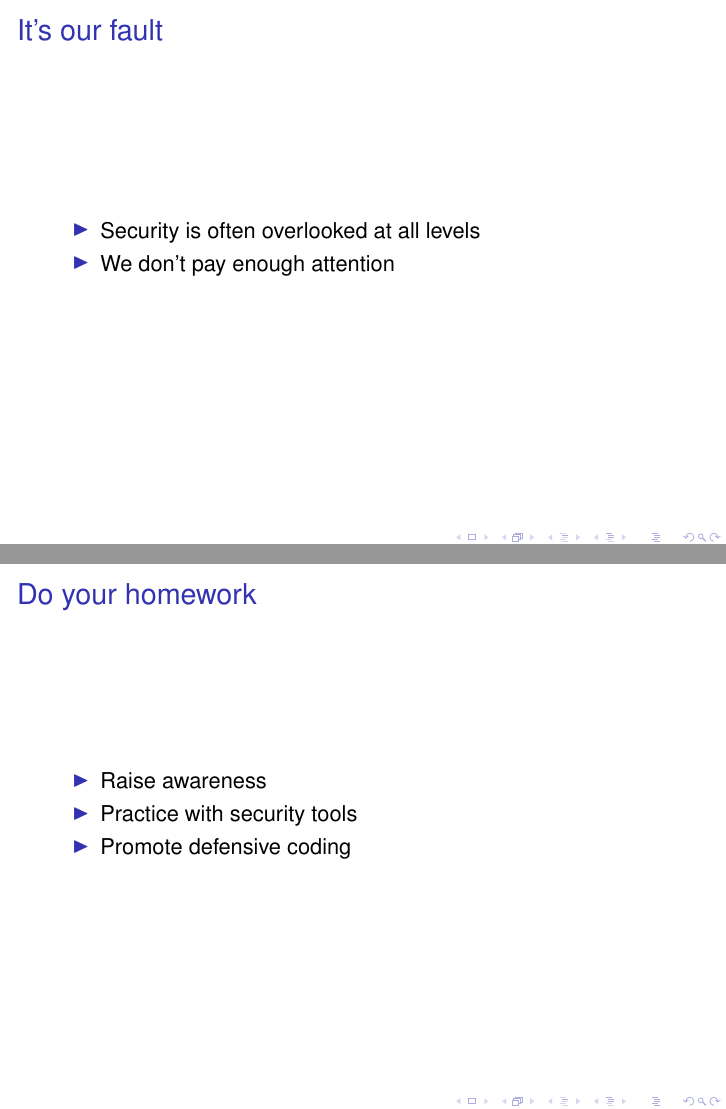
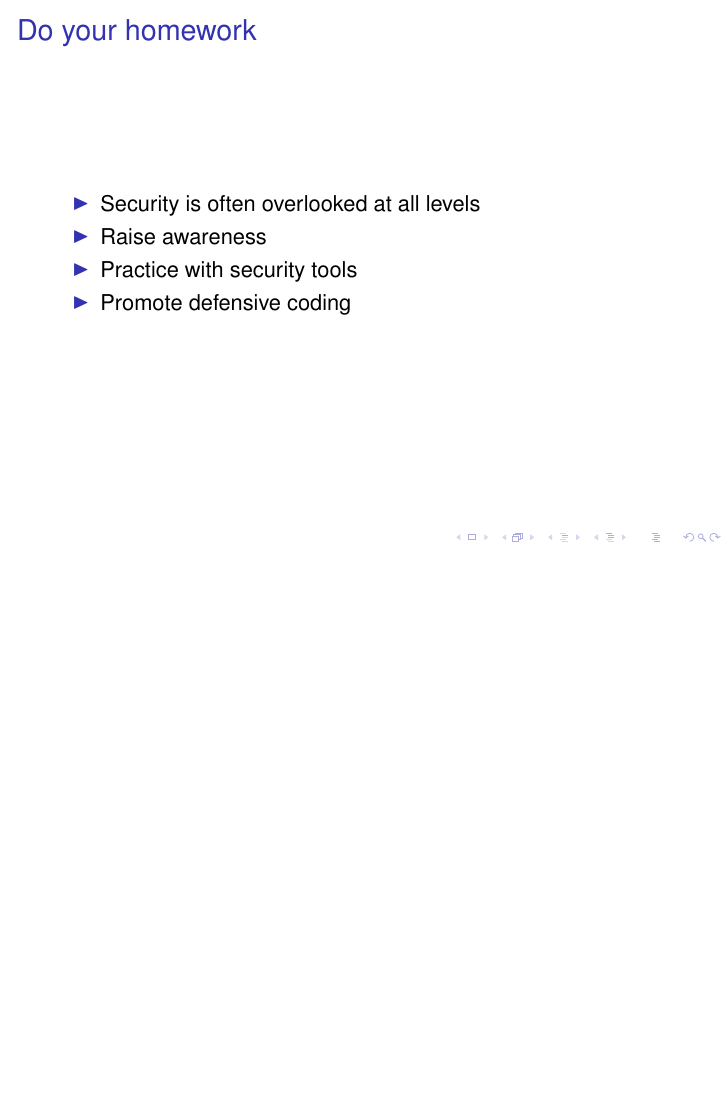
Before and after one commit to theratpack/grails-xss-codemotion2013, LaTeX slides (GrailsVsXSS.tex, which reads responsibility.tex): pages 11 and 12 of 68 before the commit and page 11 of 67 after it, the two joined at a grey line, the shorter picture padded with empty space. Compiled offline with pdfLaTeX; a LaTeX package or settings file that is missing is left out.

Commit message:
Minor changes.

```diff
--- a/responsibility.tex
+++ b/responsibility.tex
@@ -13,15 +13,9 @@
 \end{frame}
 }
 
-\begin{frame}[plain]{It's our fault}
+\begin{frame}[plain]{Do your homework}
   \begin{itemize}
     \item Security is often overlooked at all levels
-    \item We don't pay enough attention
-  \end{itemize}
-\end{frame}
-
-\begin{frame}[plain]{Do your homework}
-  \begin{itemize}
     \item Raise awareness
     \item Practice with security tools
     \item Promote defensive coding
```
Also changed, not shown: conclusions.tex (+2 -2 lines).
